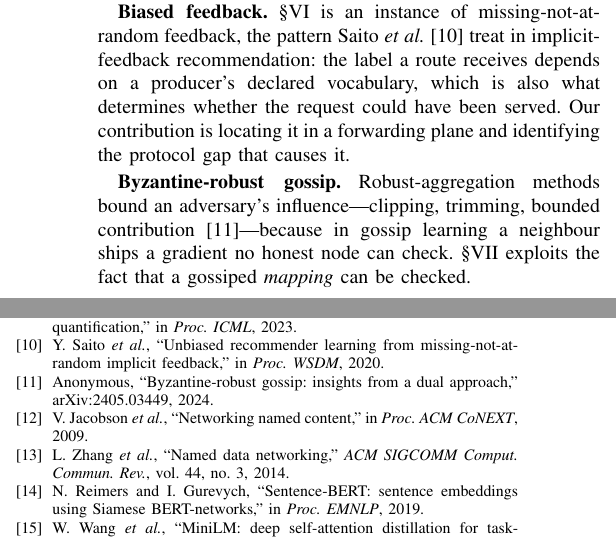
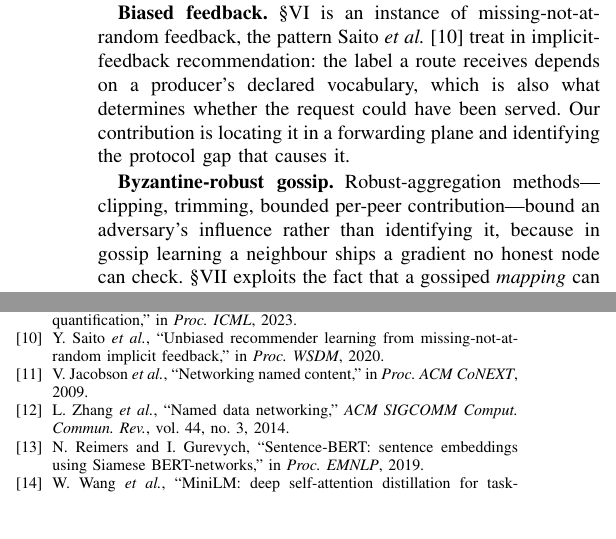
Before and after one commit to sajadTaghizade/Distributed-Systems, a LaTeX paper (Final_Project/paper/paper.tex): two parts of the columns of pages 2 and 6 of 7, joined at a grey line, cut so that both start at the same text, the shorter picture padded with empty space. Compiled offline with pdfLaTeX.

Commit message:
Use \path for NDN names, and drop the citation I could not attribute
The \ndn macro I wrote was broken. Its terminator never fired, so it emitted a
trailing slash and no breakpoints at all, and the long name in the introduction
stayed one unbreakable run that overflowed the column into the neighbouring
one -- the overlapping text in the compiled PDF. Replaced with \path from url,
which hyperref already loads, breaks after every slash and is battle-tested.
The second example is also shortened, since even with breakpoints a 52-character
name plus the words around it is a tight fit in an IEEE column and the point
does not need that depth. This was the wrong place for a clever macro.

The Byzantine-gossip citation is removed. It was carried as "Anonymous" because
the search result it came from did not name the authors, and a reference with no
author reads as fabricated whether or not the paper exists. The sentence makes a
claim about a line of work and stands without being pinned to one arXiv entry.
22 references remain, inside the range the venue expects.

The reference list now separates into three groups, and the paper should not be
submitted until the third is checked:

  Verified, read from the PDFs in references/papers: Amadeo, Raza, Askar. All
  three were wrong before they were read.

  Traceable: ten entries that this repository cited in code or README before
  the paper existed -- vCache and federated conformal in risk.py, ChronoSync in
  gossip.py, Saito in packets.py, MiniLM in embeddings.py, and so on. These are
  used in the sense that the implementation is downstream of them.

  Unverified: nine entries I added on 2026-09-17 to reach the reference count
  the venue expects. They are real papers and the claims attached to them are
  accurate, but I wrote the venues and years from knowledge rather than reading
  them, and a citation count is not a reason to carry an entry nobody checked.

```diff
--- a/Final_Project/paper/paper.tex
+++ b/Final_Project/paper/paper.tex
@@ -204,11 +206,11 @@ a producer's declared vocabulary, which is also what determines whether the
 request could have been served. Our contribution is locating it in a forwarding
 plane and identifying the protocol gap that causes it.
 
-\textbf{Byzantine-robust gossip.} Robust-aggregation methods bound an
-adversary's influence---clipping, trimming, bounded contribution~\cite{edgeclipped2024}---%
-because in gossip learning a neighbour ships a gradient no honest node can
-check. \S\ref{sec:threat} exploits the fact that a gossiped \emph{mapping} can
-be checked.
+\textbf{Byzantine-robust gossip.} Robust-aggregation methods---clipping,
+trimming, bounded per-peer contribution---bound an adversary's influence rather
+than identifying it, because in gossip learning a neighbour ships a gradient no
+honest node can check. \S\ref{sec:threat} exploits the fact that a gossiped
+\emph{mapping} can be checked.
 
 \section{System Model and Method}
 \label{sec:method}
@@ -685,8 +687,6 @@ predictors for distributed uncertainty quantification,'' in \emph{Proc. ICML},
 \bibitem{saito2020unbiased} Y.~Saito \emph{et al.}, ``Unbiased recommender
 learning from missing-not-at-random implicit feedback,'' in \emph{Proc. WSDM},
 2020.
-\bibitem{edgeclipped2024} Anonymous, ``Byzantine-robust gossip: insights from a
-dual approach,'' arXiv:2405.03449, 2024.
 \bibitem{jacobson2009ccn} V.~Jacobson \emph{et al.}, ``Networking named
 content,'' in \emph{Proc. ACM CoNEXT}, 2009.
 \bibitem{zhang2014ndn} L.~Zhang \emph{et al.}, ``Named data networking,''
```
Also changed, not shown: Final_Project/paper/paper.tex (16 more changed lines).
